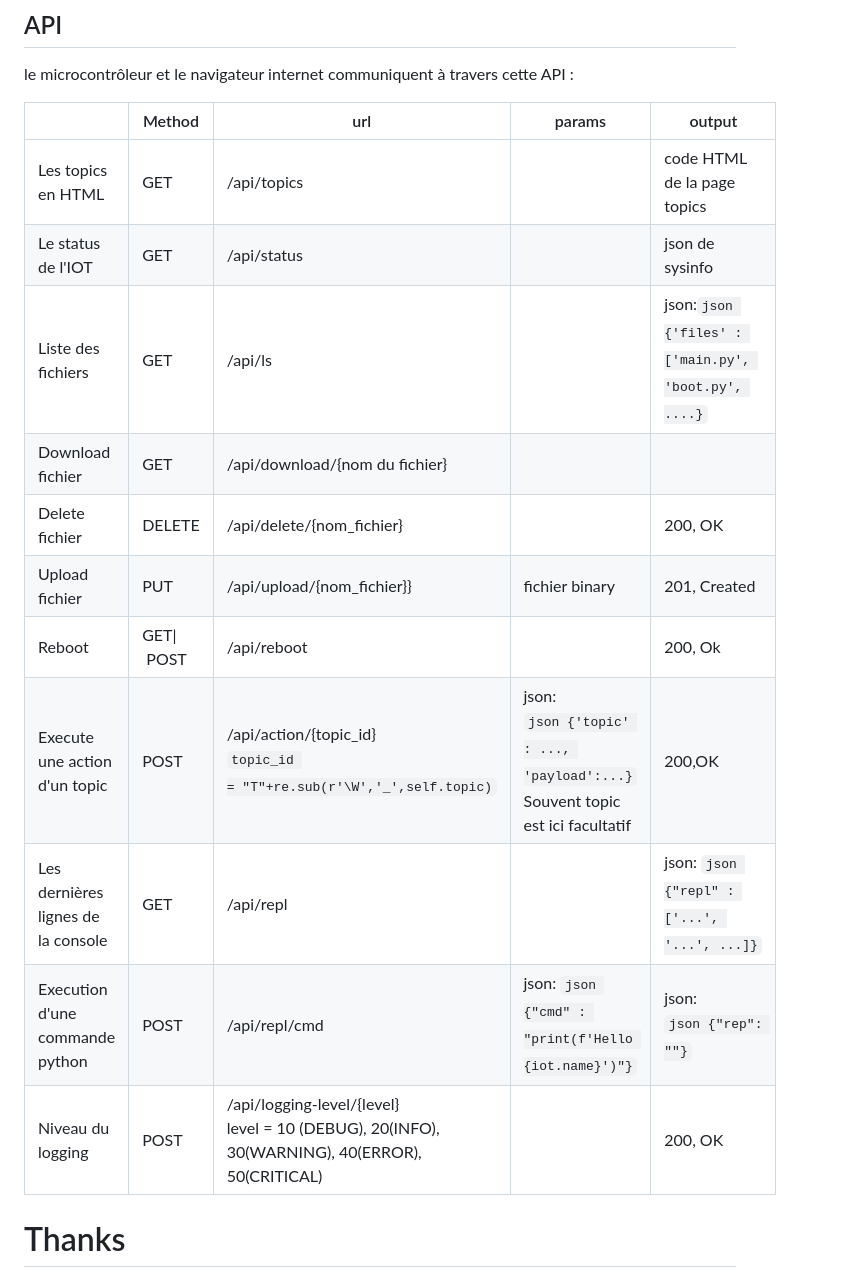
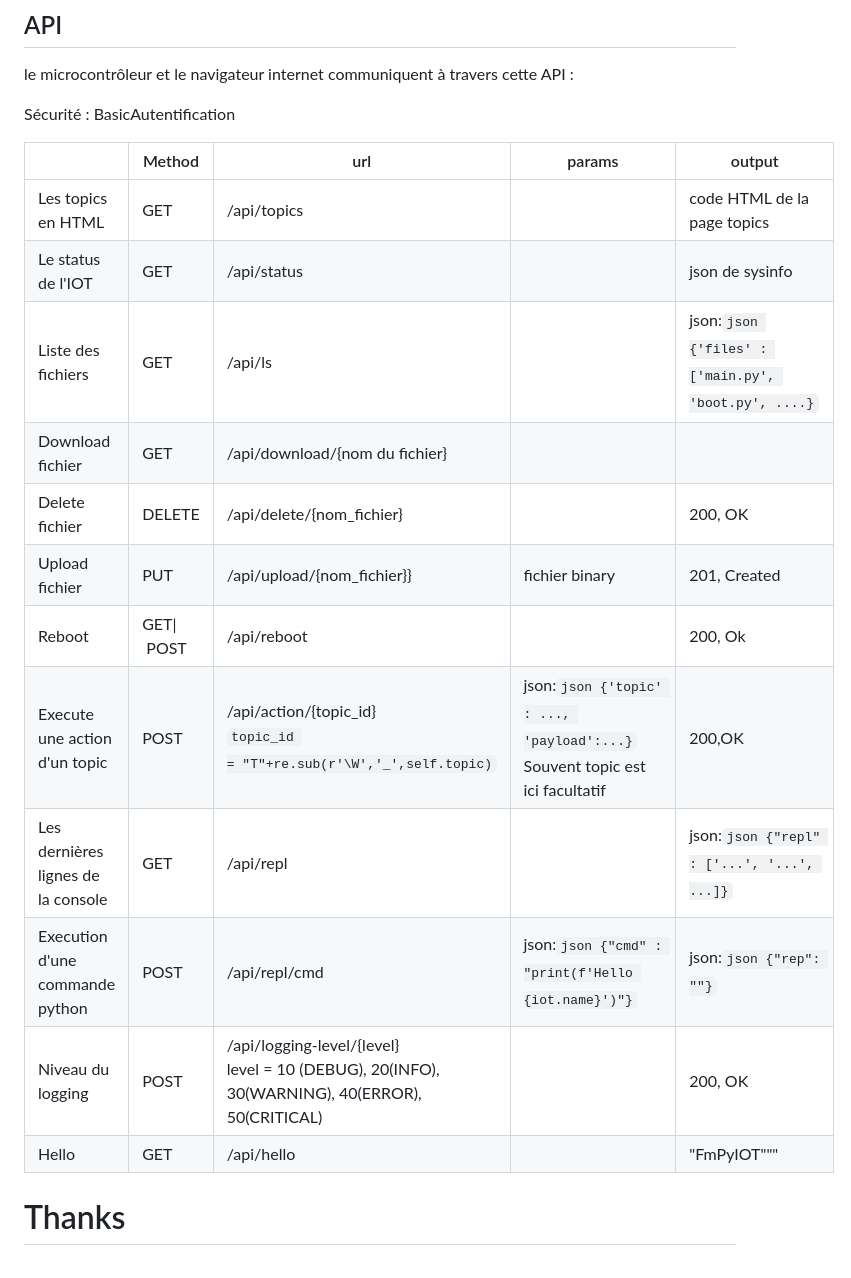
Before and after one commit to FredThx/FmPyIOT, a Markdown page: readme.md, the part around the change. Drawn GitHub-style.

````diff
--- a/readme.md
+++ b/readme.md
@@ -131,19 +131,22 @@ Si un topic est prévu en message entrant (ex : l'execution d'une action), alors
 
 le microcontrôleur et le navigateur internet communiquent à travers cette API :
 
-|                                     | Method          | url                                                                                                | params                                                                               | output                                                 |
-| ----------------------------------- | --------------- | -------------------------------------------------------------------------------------------------- | ------------------------------------------------------------------------------------ | ------------------------------------------------------ |
-| Les topics en HTML                  | GET             | /api/topics                                                                                        |                                                                                      | code HTML de la page topics                            |
-| Le status de l'IOT                  | GET             | /api/status                                                                                        |                                                                                      | json de sysinfo                                        |
-| Liste des fichiers                  | GET             | /api/ls                                                                                            |                                                                                      | json:```json {'files' : ['main.py', 'boot.py', ....}``` |
-| Download fichier                    | GET             | /api/download/{nom du fichier}                                                                     |                                                                                      |                                                        |
-| Delete fichier                      | DELETE          | /api/delete/{nom_fichier}                                                                          |                                                                                      | 200, OK                                                |
-| Upload fichier                      | PUT             | /api/upload/{nom_fichier}}                                                                         | fichier binary                                                                       | 201, Created                                           |
-| Reboot                              | GET&#124; POST | /api/reboot                                                                                        |                                                                                      | 200, Ok                                                |
-| Execute une action d'un topic       | POST            | /api/action/{topic_id}<br />``topic_id = "T"+re.sub(r'\W','_',self.topic)``                       | json: ```json {'topic' : ..., 'payload':...}```<br />Souvent topic est ici facultatif | 200,OK                                                 |
-| Les dernières lignes de la console | GET             | /api/repl                                                                                          |                                                                                      | json: ```json {"repl" : ['...', '...', ...]}```          |
-| Execution d'une commande python     | POST            | /api/repl/cmd                                                                                      | json: ```json {"cmd" : "print(f'Hello {iot.name}')"}```                                | json: ```json {"rep": ""}```                            |
-| Niveau du logging                   | POST            | /api/logging-level/{level}<br />level = 10 (DEBUG), 20(INFO), 30(WARNING), 40(ERROR), 50(CRITICAL) |                                                                                      | 200, OK                                                |
+Sécurité : BasicAutentification
+
+|                                     | Method          | url                                                                                                | params                                                                              | output                                                |
+| ----------------------------------- | --------------- | -------------------------------------------------------------------------------------------------- | ----------------------------------------------------------------------------------- | ----------------------------------------------------- |
+| Les topics en HTML                  | GET             | /api/topics                                                                                        |                                                                                     | code HTML de la page topics                           |
+| Le status de l'IOT                  | GET             | /api/status                                                                                        |                                                                                     | json de sysinfo                                       |
+| Liste des fichiers                  | GET             | /api/ls                                                                                            |                                                                                     | json:``json {'files' : ['main.py', 'boot.py', ....}`` |
+| Download fichier                    | GET             | /api/download/{nom du fichier}                                                                     |                                                                                     |                                                       |
+| Delete fichier                      | DELETE          | /api/delete/{nom_fichier}                                                                          |                                                                                     | 200, OK                                               |
+| Upload fichier                      | PUT             | /api/upload/{nom_fichier}}                                                                         | fichier binary                                                                      | 201, Created                                          |
+| Reboot                              | GET&#124; POST | /api/reboot                                                                                        |                                                                                     | 200, Ok                                               |
+| Execute une action d'un topic       | POST            | /api/action/{topic_id}<br />``topic_id = "T"+re.sub(r'\W','_',self.topic)``                       | json:``json {'topic' : ..., 'payload':...}``<br />Souvent topic est ici facultatif | 200,OK                                                |
+| Les dernières lignes de la console | GET             | /api/repl                                                                                          |                                                                                     | json:``json {"repl" : ['...', '...', ...]}``          |
+| Execution d'une commande python     | POST            | /api/repl/cmd                                                                                      | json:``json {"cmd" : "print(f'Hello {iot.name}')"}``                                | json:``json {"rep": ""}``                            |
+| Niveau du logging                   | POST            | /api/logging-level/{level}<br />level = 10 (DEBUG), 20(INFO), 30(WARNING), 40(ERROR), 50(CRITICAL) |                                                                                     | 200, OK                                               |
+| Hello                               | GET             | /api/hello                                                                                         |                                                                                     | "FmPyIOT"""                                           |
 
 # Thanks
 
````
Also changed, not shown: image/readme/files.png.
